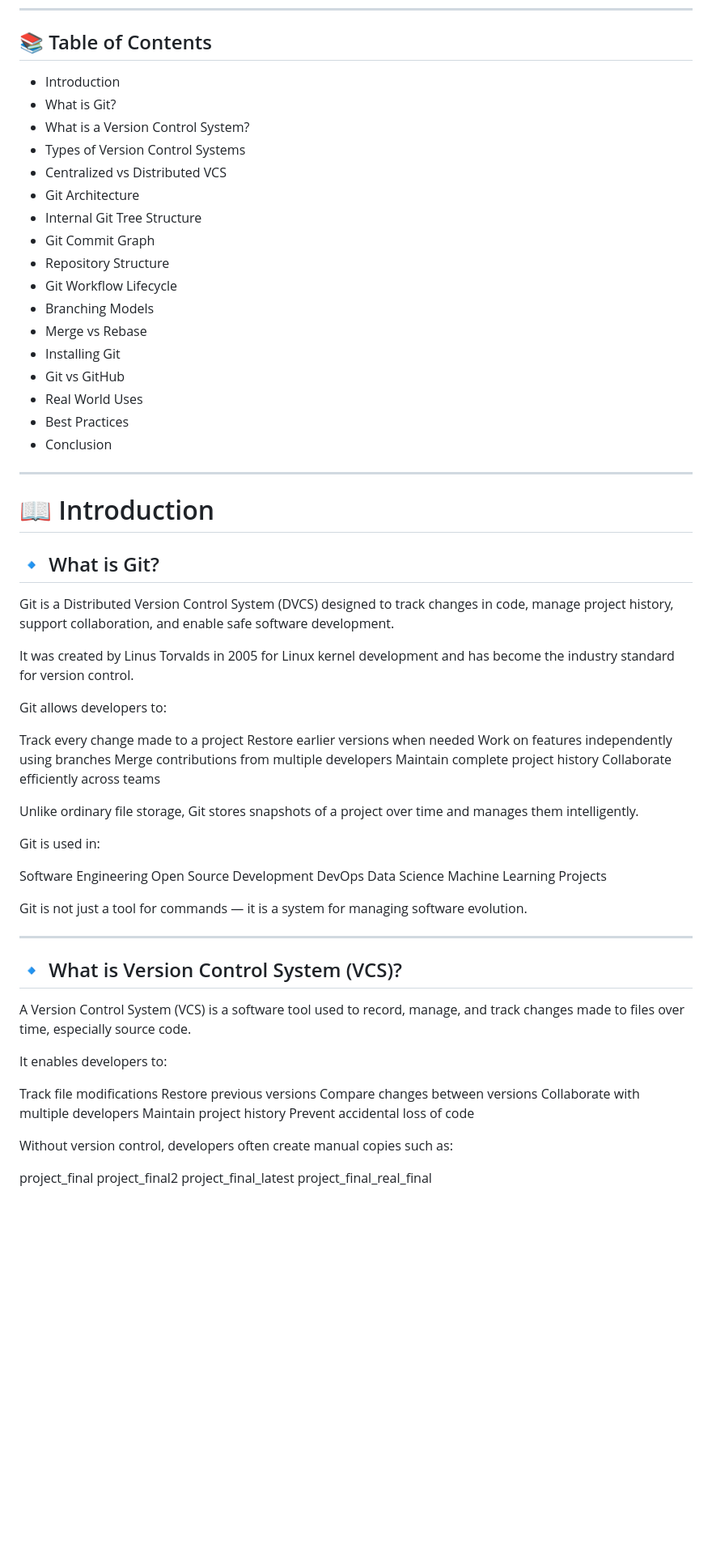
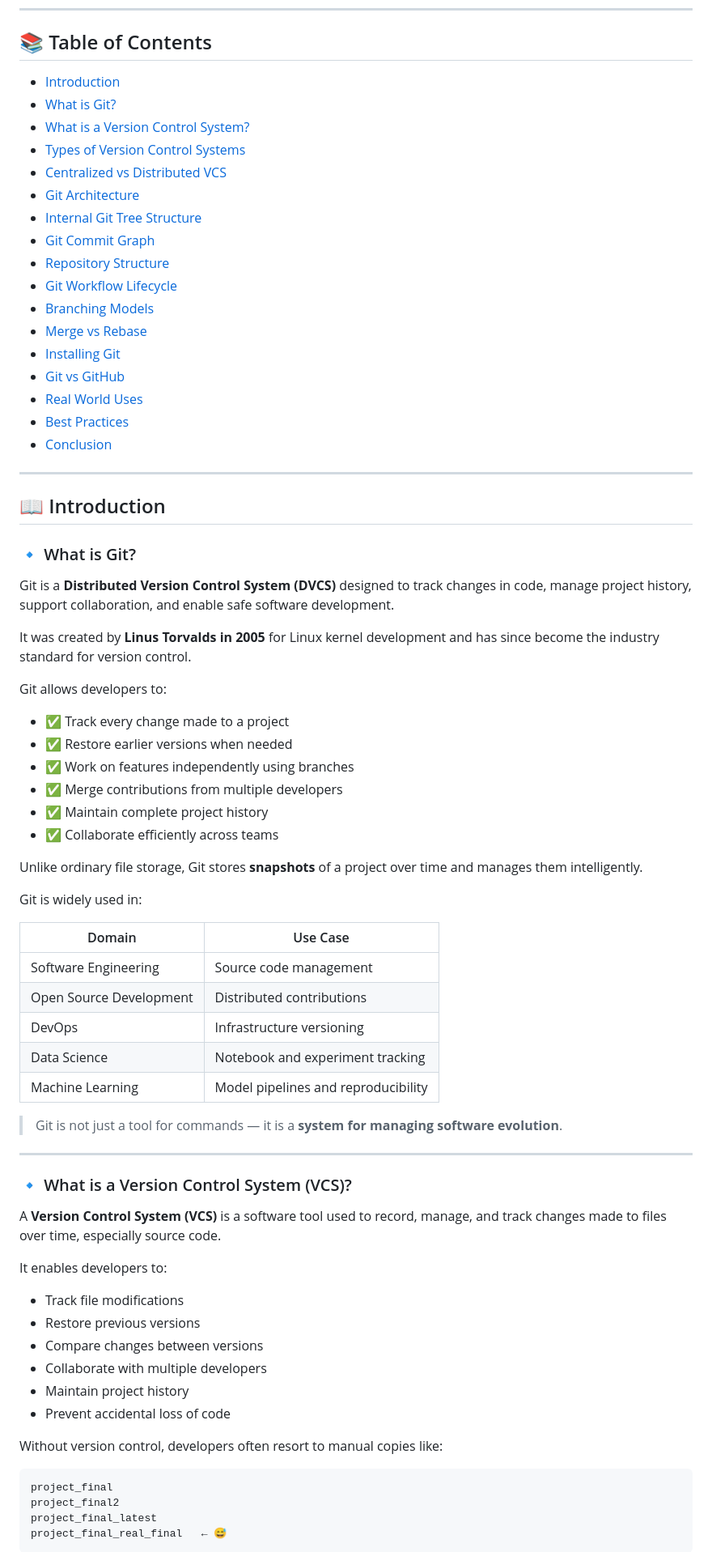
Before and after one commit to Ankit-Tank/Git-Github-Commands, a Markdown page: git/README.MD, the part around one of its changes. Shown at 81% size. Drawn GitHub-style; blank space fills up the shorter version.

Commit message:
explaining everything about git

````diff
--- a/git/README.MD
+++ b/git/README.MD
@@ -10,74 +10,78 @@ A professional guide covering Git fundamentals, version control concepts, Git ar
 
 ## 📚 Table of Contents
 
-- Introduction
-- What is Git?
-- What is a Version Control System?
-- Types of Version Control Systems
-- Centralized vs Distributed VCS
-- Git Architecture
-- Internal Git Tree Structure
-- Git Commit Graph
-- Repository Structure
-- Git Workflow Lifecycle
-- Branching Models
-- Merge vs Rebase
-- Installing Git
-- Git vs GitHub
-- Real World Uses
-- Best Practices
-- Conclusion
+- [Introduction](#-introduction)
+- [What is Git?](#-what-is-git)
+- [What is a Version Control System?](#-what-is-a-version-control-system-vcs)
+- [Types of Version Control Systems](#-types-of-version-control-systems)
+- [Centralized vs Distributed VCS](#️-centralized-vs-distributed-vcs)
+- [Git Architecture](#️-git-architecture)
+- [Internal Git Tree Structure](#-internal-git-tree-structure)
+- [Git Commit Graph](#-git-commit-graph)
+- [Repository Structure](#-git-repository-structure)
+- [Git Workflow Lifecycle](#-git-workflow-lifecycle)
+- [Branching Models](#-branching-model)
+- [Merge vs Rebase](#-merge-vs-rebase)
+- [Installing Git](#-installing-git)
+- [Git vs GitHub](#-git-vs-github)
+- [Real World Uses](#-real-world-uses-of-git)
+- [Best Practices](#️-best-practices)
+- [Conclusion](#-conclusion)
 
 ---
 
-# 📖 Introduction
+## 📖 Introduction
 
-## 🔹 What is Git?
+### 🔹 What is Git?
 
-Git is a Distributed Version Control System (DVCS) designed to track changes in code, manage project history, support collaboration, and enable safe software development.
+Git is a **Distributed Version Control System (DVCS)** designed to track changes in code, manage project history, support collaboration, and enable safe software development.
 
-It was created by Linus Torvalds in 2005 for Linux kernel development and has become the industry standard for version control.
+It was created by **Linus Torvalds in 2005** for Linux kernel development and has since become the industry standard for version control.
 
 Git allows developers to:
 
-Track every change made to a project
-Restore earlier versions when needed
-Work on features independently using branches
-Merge contributions from multiple developers
-Maintain complete project history
-Collaborate efficiently across teams
+- ✅ Track every change made to a project
+- ✅ Restore earlier versions when needed
+- ✅ Work on features independently using branches
+- ✅ Merge contributions from multiple developers
+- ✅ Maintain complete project history
+- ✅ Collaborate efficiently across teams
 
-Unlike ordinary file storage, Git stores snapshots of a project over time and manages them intelligently.
+Unlike ordinary file storage, Git stores **snapshots** of a project over time and manages them intelligently.
 
-Git is used in:
+Git is widely used in:
 
-Software Engineering
-Open Source Development
-DevOps
-Data Science
-Machine Learning Projects
+| Domain | Use Case |
+|---|---|
+| Software Engineering | Source code management |
+| Open Source Development | Distributed contributions |
+| DevOps | Infrastructure versioning |
+| Data Science | Notebook and experiment tracking |
+| Machine Learning | Model pipelines and reproducibility |
 
-Git is not just a tool for commands — it is a system for managing software evolution.
+> Git is not just a tool for commands — it is a **system for managing software evolution**.
 
 ---
 
-## 🔹 What is Version Control System (VCS)?
+### 🔹 What is a Version Control System (VCS)?
 
-A Version Control System (VCS) is a software tool used to record, manage, and track changes made to files over time, especially source code.
+A **Version Control System (VCS)** is a software tool used to record, manage, and track changes made to files over time, especially source code.
 
 It enables developers to:
 
-Track file modifications
-Restore previous versions
-Compare changes between versions
-Collaborate with multiple developers
-Maintain project history
-Prevent accidental loss of code
+- Track file modifications
+- Restore previous versions
+- Compare changes between versions
+- Collaborate with multiple developers
+- Maintain project history
+- Prevent accidental loss of code
 
-Without version control, developers often create manual copies such as:
+Without version control, developers often resort to manual copies like:
 
+```
 project_final
 project_final2
 project_final_latest
-project_final_real_final
+project_final_real_final   ← 😅
+```
 
````
Also changed, not shown: other parts of git/README.MD (+238 -321 lines).
